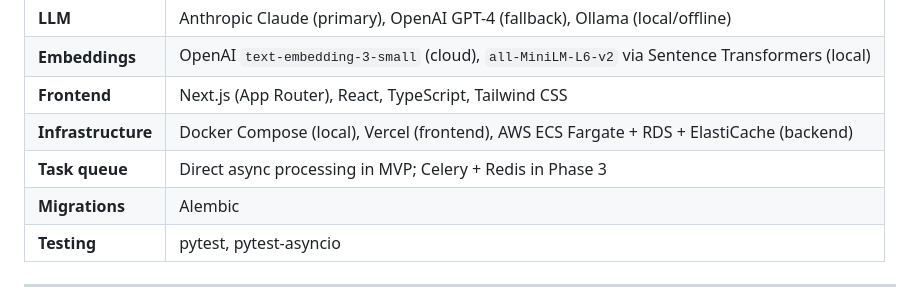
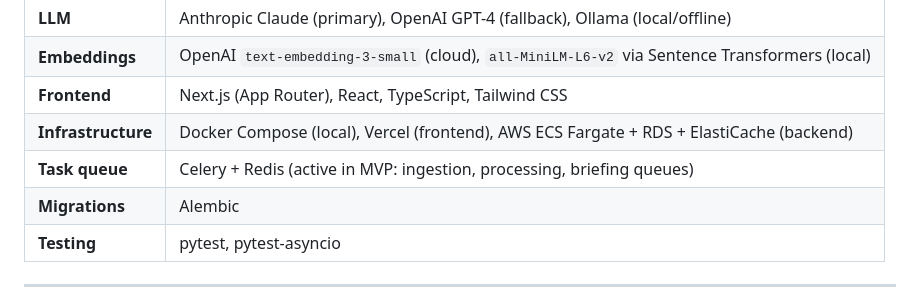
Before and after one commit to sauremilk/PWBS, a Markdown page: README.md, the part around the change. GitHub-like rendering.

```diff
--- a/README.md
+++ b/README.md
@@ -32,7 +32,7 @@ A cognitive infrastructure that continuously ingests data from heterogeneous per
 | **Embeddings**     | OpenAI `text-embedding-3-small` (cloud), `all-MiniLM-L6-v2` via Sentence Transformers (local) |
 | **Frontend**       | Next.js (App Router), React, TypeScript, Tailwind CSS                                         |
 | **Infrastructure** | Docker Compose (local), Vercel (frontend), AWS ECS Fargate + RDS + ElastiCache (backend)      |
-| **Task queue**     | Direct async processing in MVP; Celery + Redis in Phase 3                                     |
+| **Task queue**     | Celery + Redis (active in MVP: ingestion, processing, briefing queues)                         |
 | **Migrations**     | Alembic                                                                                       |
 | **Testing**        | pytest, pytest-asyncio                                                                        |
 
```
Also changed, not shown: .github/copilot-instructions.md (+1 -1 lines), AGENTS.md (+1 -1 lines).
